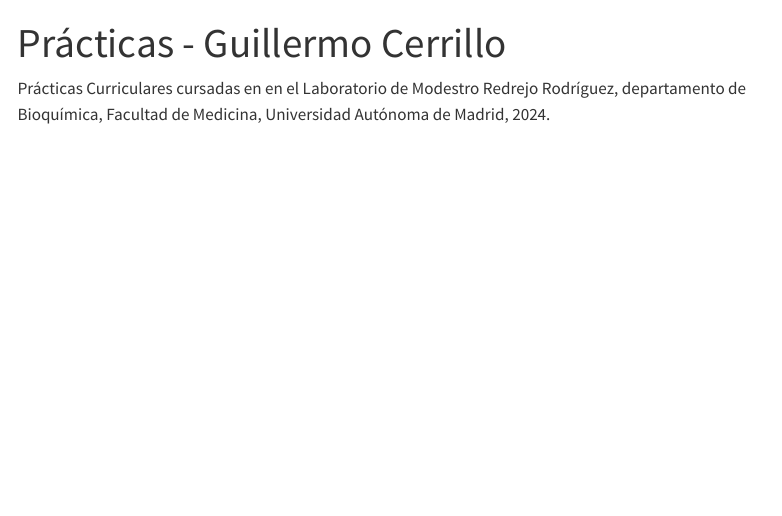
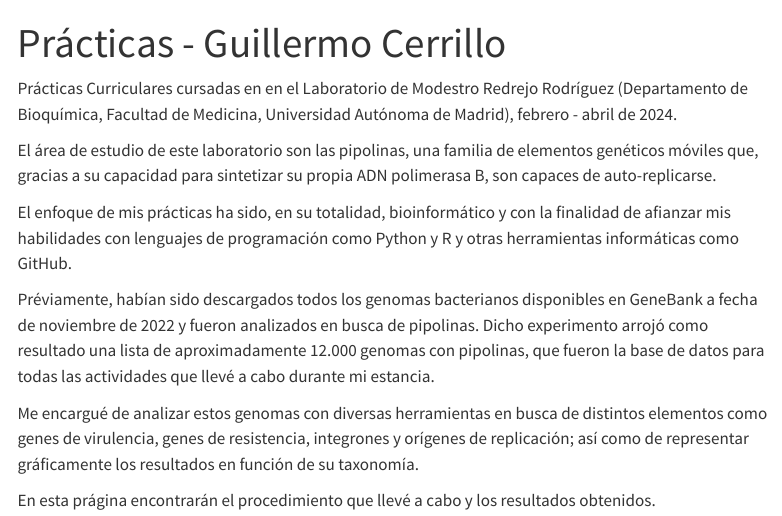
Before and after one commit to rnrlab/pipolin_genomes, a Quarto document (index.qmd): the page in a window 1100 px wide, from its top. Rendered offline with R 4.5, knitr and Pandoc in place of Quarto, with nearby package versions; menus at the side of the page are left out.

Commit message:
Intro
Agregué una breve introducción al apartado "Home".

```diff
--- a/index.qmd
+++ b/index.qmd
@@ -2,4 +2,14 @@
 title: "Prácticas - Guillermo Cerrillo"
 ---
 
-Prácticas Curriculares cursadas en en el Laboratorio de Modestro Redrejo Rodríguez, departamento de Bioquímica, Facultad de Medicina, Universidad Autónoma de Madrid, 2024.
+Prácticas Curriculares cursadas en en el Laboratorio de Modestro Redrejo Rodríguez (Departamento de Bioquímica, Facultad de Medicina, Universidad Autónoma de Madrid), febrero - abril de 2024.
+
+El área de estudio de este laboratorio son las pipolinas, una familia de elementos genéticos móviles que, gracias a su capacidad para sintetizar su propia ADN polimerasa B, son capaces de auto-replicarse.
+
+El enfoque de mis prácticas ha sido, en su totalidad, bioinformático y con la finalidad de afianzar mis habilidades con lenguajes de programación como Python y R y otras herramientas informáticas como GitHub.
+
+Préviamente, habían sido descargados todos los genomas bacterianos disponibles en GeneBank a fecha de noviembre de 2022 y fueron analizados en busca de pipolinas. Dicho experimento arrojó como resultado una lista de aproximadamente 12.000 genomas con pipolinas, que fueron la base de datos para todas las actividades que llevé a cabo durante mi estancia.
+
+Me encargué de analizar estos genomas con diversas herramientas en busca de distintos elementos como genes de virulencia, genes de resistencia, integrones y orígenes de replicación; así como de representar gráficamente los resultados en función de su taxonomía.
+
+En esta prágina encontrarán el procedimiento que llevé a cabo y los resultados obtenidos.
```
Also changed, not shown: 1 other file.
